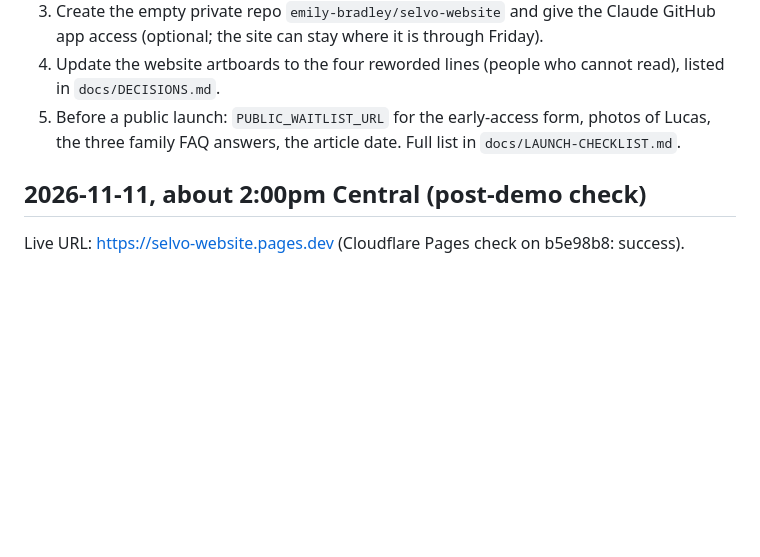
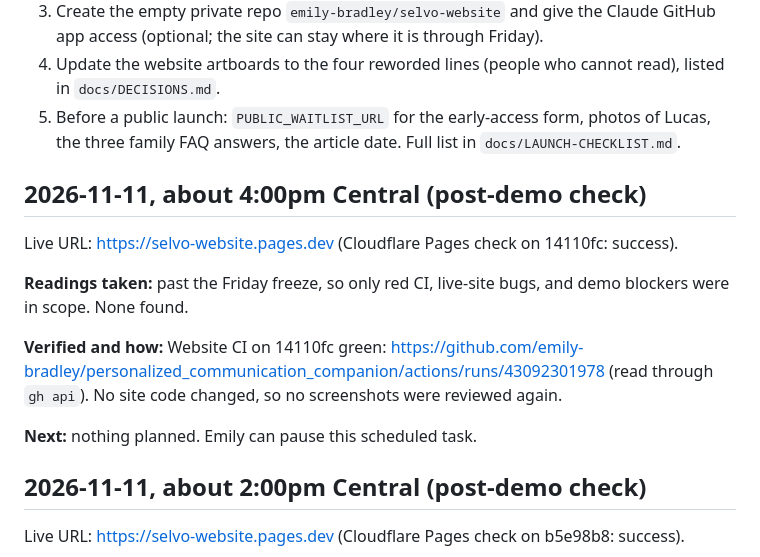
Before and after one commit to emily-bradley/personalized_communication_companion, a Markdown page: website/PROGRESS.md, the part around the change. Rendered like a GitHub page; blank space fills up the shorter version.

Commit message:
docs: post-demo health check, CI and deploy green
Co-Authored-By: Claude Opus 5.5 <noreply@anthropic.com>
Claude-Session: https://claude.ai/code/session_01B1MBP7vqsPTGRw7ZfqF1t7

```diff
--- a/website/PROGRESS.md
+++ b/website/PROGRESS.md
@@ -9,6 +9,16 @@ Live URL: **https://selvo-website.pages.dev** (Cloudflare Pages connected Oct 22
 3. Create the empty private repo `emily-bradley/selvo-website` and give the Claude GitHub app access (optional; the site can stay where it is through Friday).
 4. Update the website artboards to the four reworded lines (people who cannot read), listed in `docs/DECISIONS.md`.
 5. Before a public launch: `PUBLIC_WAITLIST_URL` for the early-access form, photos of Lucas, the three family FAQ answers, the article date. Full list in `docs/LAUNCH-CHECKLIST.md`.
+
+## 2026-11-11, about 4:00pm Central (post-demo check)
+
+Live URL: https://selvo-website.pages.dev (Cloudflare Pages check on 14110fc: success).
+
+**Readings taken:** past the Friday freeze, so only red CI, live-site bugs, and demo blockers were in scope. None found.
+
+**Verified and how:** Website CI on 14110fc green: https://github.com/emily-bradley/personalized_communication_companion/actions/runs/43092301978 (read through `gh api`). No site code changed, so no screenshots were reviewed again.
+
+**Next:** nothing planned. Emily can pause this scheduled task.
 
 ## 2026-11-11, about 2:00pm Central (post-demo check)
 
```
